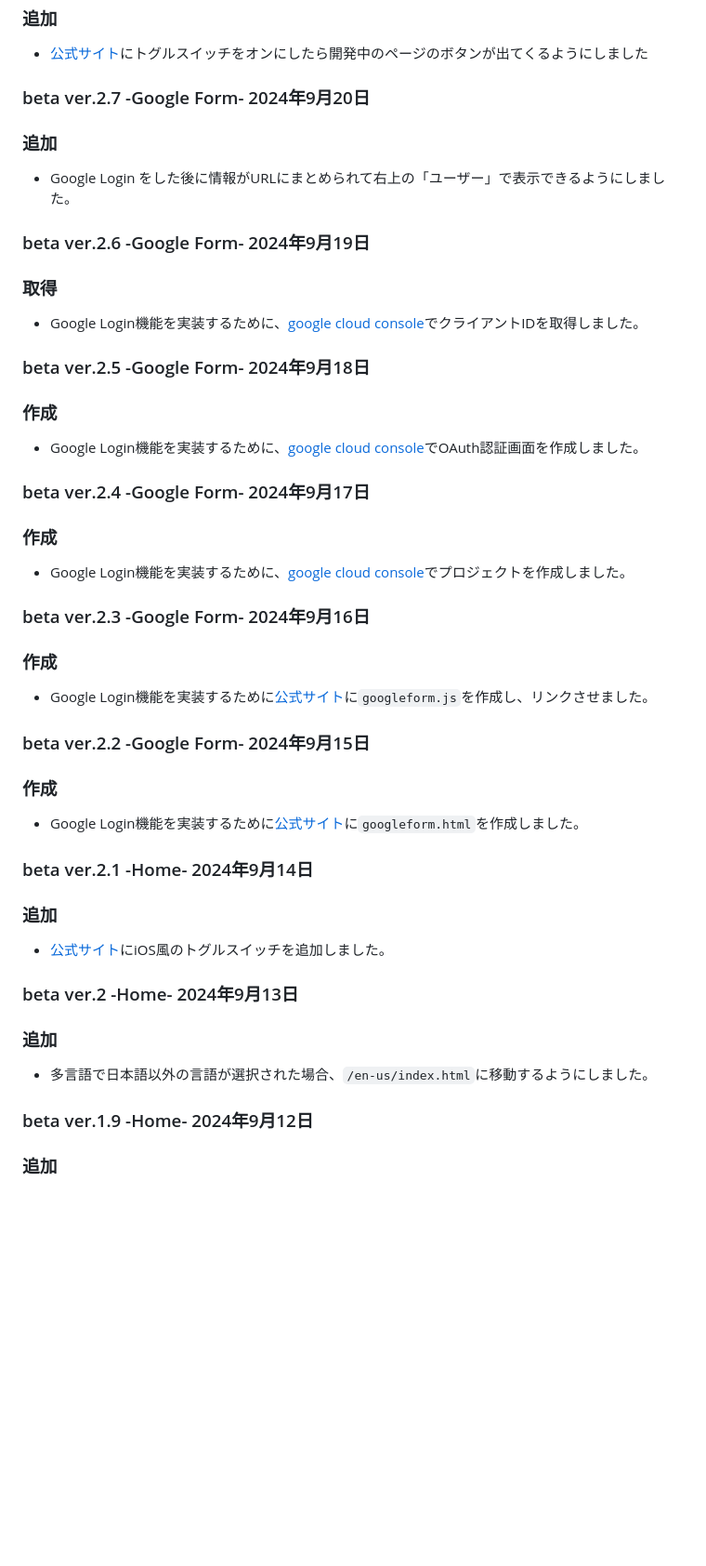
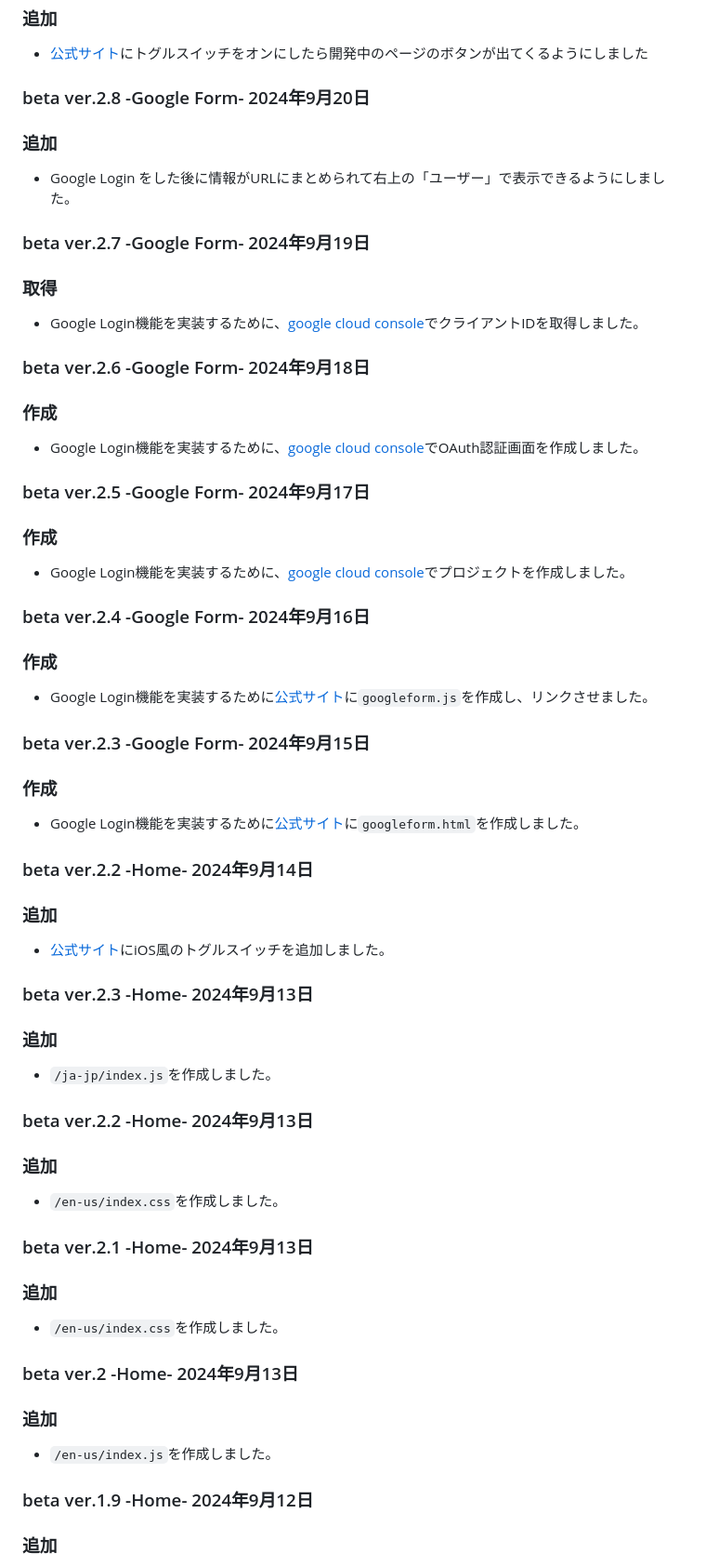
Before and after one commit to arcana426/text, a Markdown page: CHANGELOG.md, the part around the change. Shown: that part at 93% size. Rendered like a GitHub page; blank space fills up the shorter version.

````diff
--- a/CHANGELOG.md
+++ b/CHANGELOG.md
@@ -26,37 +26,49 @@
 ### **追加**
  - [公式サイト](https://arcana426.42web.io)にトグルスイッチをオンにしたら開発中のページのボタンが出てくるようにしました
 
-### beta ver.2.7 -Google Form- 2024年9月20日
+### beta ver.2.8 -Google Form- 2024年9月20日
 ### **追加**
  - Google Login をした後に情報がURLにまとめられて右上の「ユーザー」で表示できるようにしました。
 
-### beta ver.2.6 -Google Form- 2024年9月19日
+### beta ver.2.7 -Google Form- 2024年9月19日
 ### **取得**
  - Google Login機能を実装するために、[google cloud console](https://console.cloud.google.com)でクライアントIDを取得しました。
 
-### beta ver.2.5 -Google Form- 2024年9月18日
+### beta ver.2.6 -Google Form- 2024年9月18日
 ### **作成**
  - Google Login機能を実装するために、[google cloud console](https://console.cloud.google.com)でOAuth認証画面を作成しました。
 
-### beta ver.2.4 -Google Form- 2024年9月17日
+### beta ver.2.5 -Google Form- 2024年9月17日
 ### **作成**
  - Google Login機能を実装するために、[google cloud console](https://console.cloud.google.com)でプロジェクトを作成しました。
 
-### beta ver.2.3 -Google Form- 2024年9月16日
+### beta ver.2.4 -Google Form- 2024年9月16日
 ### **作成**
  - Google Login機能を実装するために[公式サイト](https://arcana426.42web.io)に```googleform.js```を作成し、リンクさせました。
 
-### beta ver.2.2 -Google Form- 2024年9月15日
+### beta ver.2.3 -Google Form- 2024年9月15日
 ### **作成**
  - Google Login機能を実装するために[公式サイト](https://arcana426.42web.io)に```googleform.html```を作成しました。
 
-### beta ver.2.1 -Home- 2024年9月14日
+### beta ver.2.2 -Home- 2024年9月14日
 ### **追加**
 - [公式サイト](https://arcana426.42web.io)にiOS風のトグルスイッチを追加しました。
 
+### beta ver.2.3 -Home- 2024年9月13日
+### **追加**
+ - ```/ja-jp/index.js```を作成しました。
+
+### beta ver.2.2 -Home- 2024年9月13日
+### **追加**
+ - ```/en-us/index.css```を作成しました。
+
+### beta ver.2.1 -Home- 2024年9月13日
+### **追加**
+ - ```/en-us/index.css```を作成しました。
+
 ### beta ver.2 -Home- 2024年9月13日
 ### **追加**
- - 多言語で日本語以外の言語が選択された場合、```/en-us/index.html```に移動するようにしました。
+ - ```/en-us/index.js```を作成しました。
 
 ### beta ver.1.9 -Home- 2024年9月12日
 ### **追加**
````
